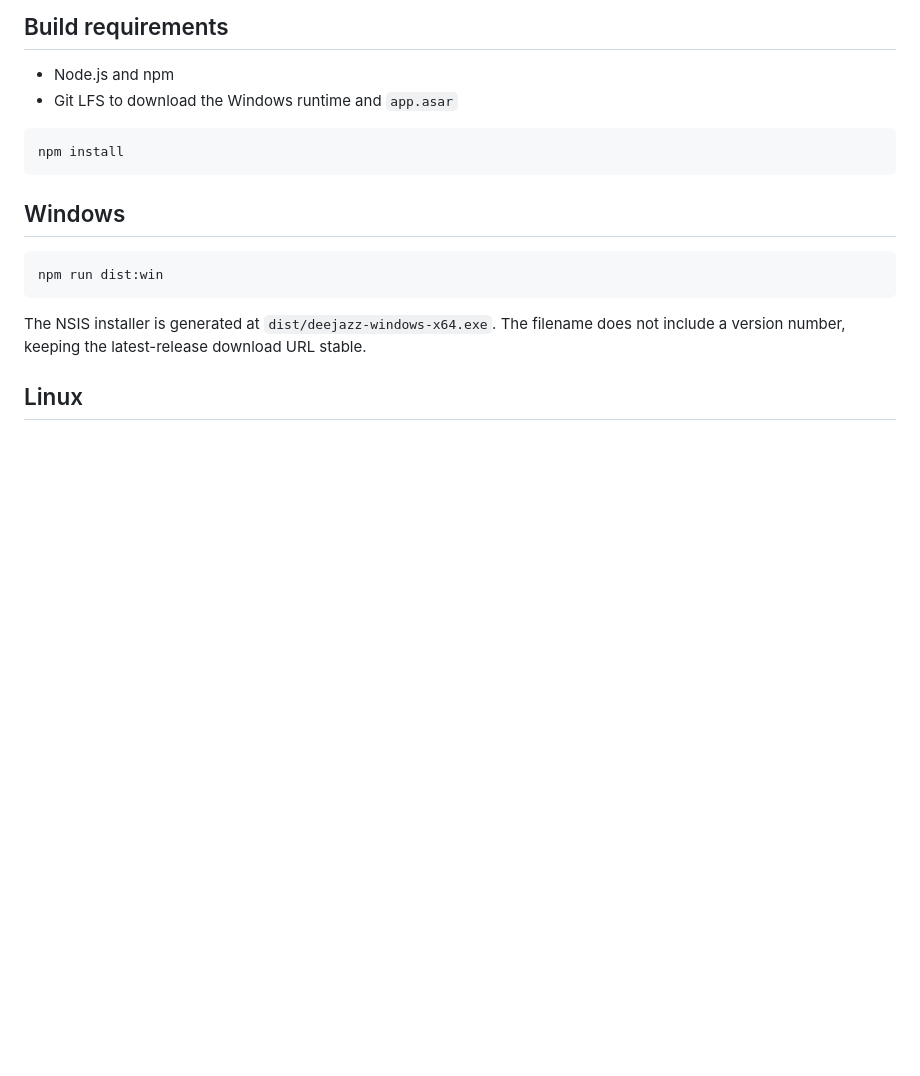
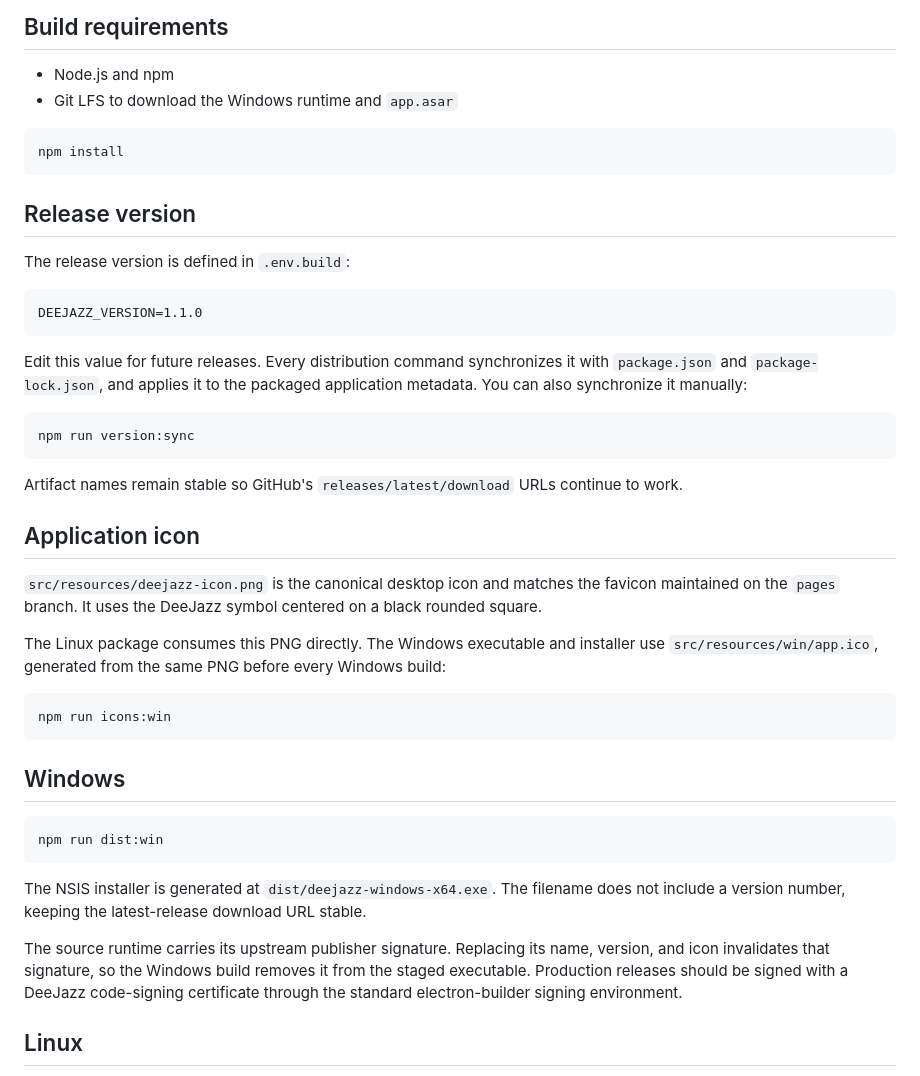
Before and after one commit to ryahconstantino/deejazz, a Markdown page: README.md, the part around the change. Drawn GitHub-style; blank space fills up the shorter version.

Commit message:
unify app icons and add release versioning

````diff
--- a/README.md
+++ b/README.md
@@ -11,6 +11,32 @@ DeeJazz desktop application for Windows and Linux with built-in uBO Lite integra
 npm install
 ```
 
+## Release version
+
+The release version is defined in `.env.build`:
+
+```dotenv
+DEEJAZZ_VERSION=1.1.0
+```
+
+Edit this value for future releases. Every distribution command synchronizes it with `package.json` and `package-lock.json`, and applies it to the packaged application metadata. You can also synchronize it manually:
+
+```bash
+npm run version:sync
+```
+
+Artifact names remain stable so GitHub's `releases/latest/download` URLs continue to work.
+
+## Application icon
+
+`src/resources/deejazz-icon.png` is the canonical desktop icon and matches the favicon maintained on the `pages` branch. It uses the DeeJazz symbol centered on a black rounded square.
+
+The Linux package consumes this PNG directly. The Windows executable and installer use `src/resources/win/app.ico`, generated from the same PNG before every Windows build:
+
+```bash
+npm run icons:win
+```
+
 ## Windows
 
 ```bash
@@ -18,6 +44,8 @@ npm run dist:win
 ```
 
 The NSIS installer is generated at `dist/deejazz-windows-x64.exe`. The filename does not include a version number, keeping the latest-release download URL stable.
+
+The source runtime carries its upstream publisher signature. Replacing its name, version, and icon invalidates that signature, so the Windows build removes it from the staged executable. Production releases should be signed with a DeeJazz code-signing certificate through the standard electron-builder signing environment.
 
 ## Linux
 
````
Also changed, not shown: src/resources/deejazz-icon.png (added), 11 other files.
